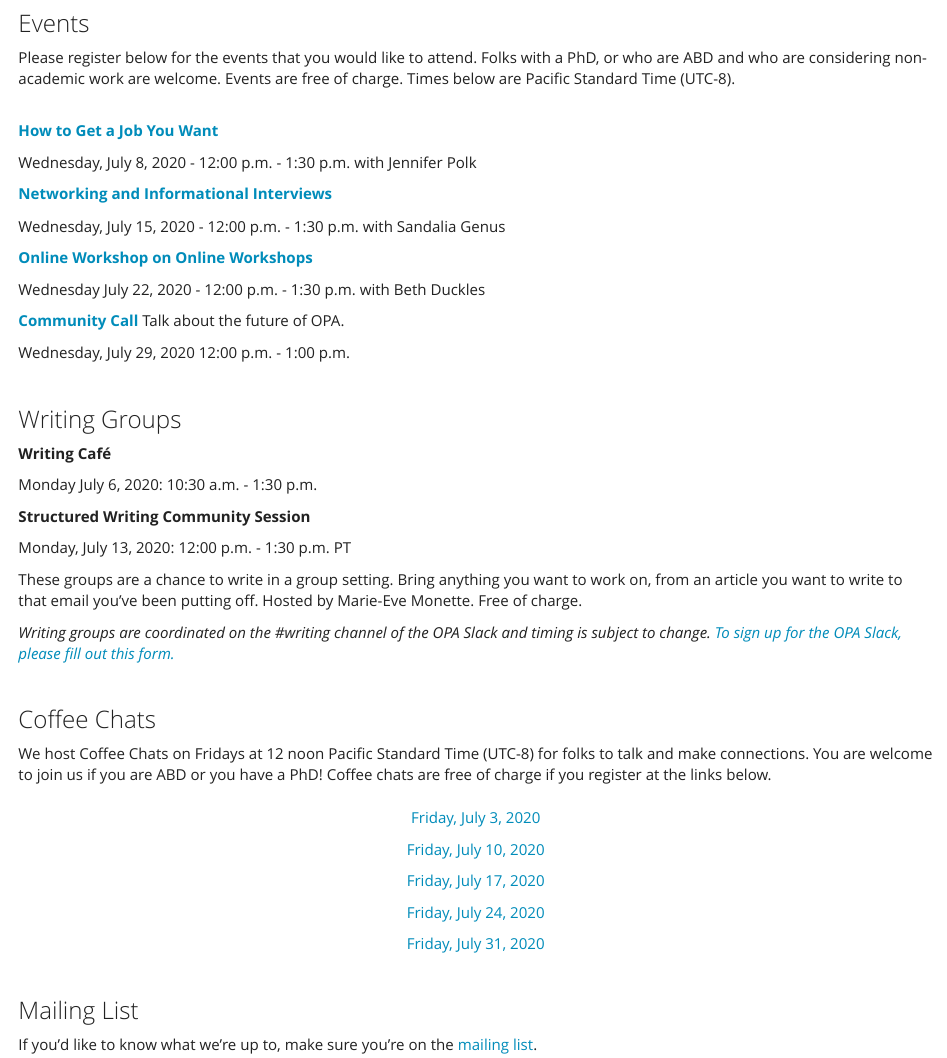
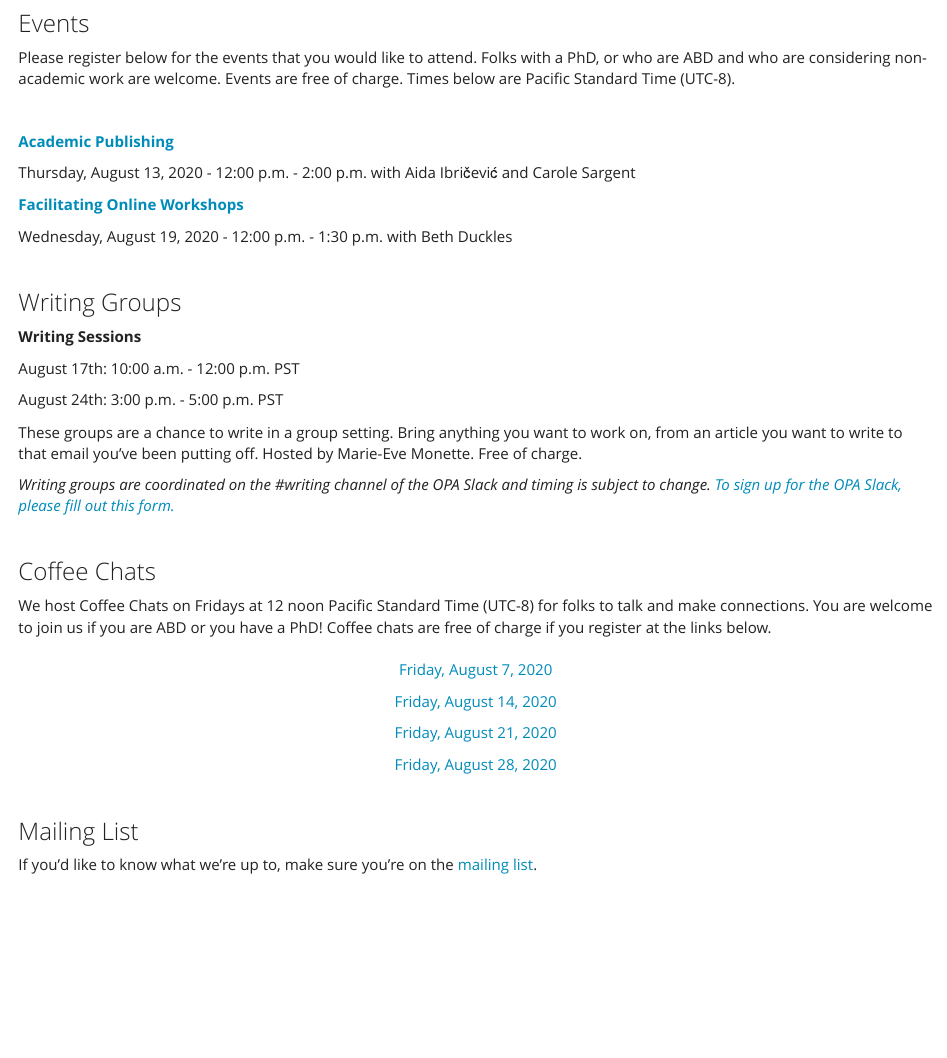
Before and after one commit to openpostac/openpostac.org, an R Markdown document (index.Rmd): the page in a window 1100 px wide, from 390 px down. The pictures show the output file index.html that the author committed with the source, opened offline; library style sheets and scripts come from the installed R packages.

Commit message:
Initial commit

```diff
--- a/index.Rmd
+++ b/index.Rmd
@@ -17,37 +17,29 @@ output:
 Please register below for the events that you would like to attend. Folks with a PhD, or who are ABD and who are considering non-academic work are welcome. Events are free of charge. Times below are Pacific Standard Time (UTC-8).
 
 <br>
-**[How to Get a Job You Want](https://us02web.zoom.us/meeting/register/tZUkfuGhqD8rHtQbEG9QDDeZAlKrUtAHgBcj)**
 
-Wednesday, July 8, 2020 - 12:00 p.m. - 1:30 p.m.
-with Jennifer Polk
+**[Academic Publishing](https://us02web.zoom.us/meeting/register/tZcufuiprTwrHNPzmTwl6Pv3qBrrYV-ZVbW6)**
 
-**[Networking and Informational Interviews](https://us02web.zoom.us/meeting/register/tZ0vd-mqrDIrE9JbTT4kPk2WyElIvlh3KElN)**
+Thursday, August 13, 2020 - 12:00 p.m. - 2:00 p.m.
+with Aida Ibričević and Carole Sargent
 
-Wednesday, July 15, 2020 - 12:00 p.m. - 1:30 p.m.
-with Sandalia Genus
 
-**[Online Workshop on Online Workshops](https://us02web.zoom.us/meeting/register/tZEuce2qpzwoHtFHCK6k-6WvTGC-OW4yZz7m)**
+**[Facilitating Online Workshops](https://us02web.zoom.us/meeting/register/tZUtdeuhqjkqGtLXDn09f98kwtYAmw9IOK8p)**
 
-Wednesday July 22, 2020 - 12:00 p.m. - 1:30 p.m.
+Wednesday, August 19, 2020 - 12:00 p.m. - 1:30 p.m.
 with Beth Duckles
 
-**[Community Call](https://us02web.zoom.us/meeting/register/tZ0odOCqqDMuH93cfnZ0BfB99H_f64J7t70Q)** Talk about the future of OPA.
-
-Wednesday, July 29, 2020
-12:00 p.m. - 1:00 p.m.
 
 <br>
 
 ### Writing Groups
 
-**Writing Café**
 
-Monday July 6, 2020: 10:30 a.m. - 1:30 p.m.
+**Writing Sessions**
 
-**Structured Writing Community Session**
+August 17th: 10:00 a.m. - 12:00 p.m. PST
 
-Monday, July 13, 2020: 12:00 p.m. - 1:30 p.m. PT
+August 24th: 3:00 p.m. - 5:00 p.m. PST
 
 These groups are a chance to write in a group setting. Bring anything you want to work on, from an article you want to write to that email you’ve been putting off. Hosted by Marie-Eve Monette. Free of charge.
 
@@ -60,15 +52,13 @@ These groups are a chance to write in a group setting. Bring anything you want t
 We host Coffee Chats on Fridays at 12 noon Pacific Standard Time (UTC-8) for folks to talk and make connections. You are welcome to join us if you are ABD or you have a PhD! Coffee chats are free of charge if you register at the links below.
 <br>
 <center>
-[Friday, July 3, 2020](https://us02web.zoom.us/meeting/register/tZMrcu-srTIuEtIBpDEEYRyuWJAeHGOtcDyq)
+[Friday, August 7, 2020](https://us02web.zoom.us/meeting/register/tZApf-urqTgtGdTYhGt4LjJY70kUSpI9rB-y)
 
-[Friday, July 10, 2020](https://us02web.zoom.us/meeting/register/tZwudOGrqD8jHNbLiPRMccCk5F6OcDCp59Ce)
+[Friday, August 14, 2020](https://us02web.zoom.us/meeting/register/tZAtdu-sqjIsE90DSRaL4rY_NM0iWe2jmvQv)
 
-[Friday, July 17, 2020](https://us02web.zoom.us/meeting/register/tZMrdeGuqD4vEtKSEvAkjmwsUW4JpZE3Lfly)
+[Friday, August 21, 2020](https://us02web.zoom.us/meeting/register/tZAoduGvrz4iH9zWNywCVyBQsG2CdMon-1Y-)
 
-[Friday, July 24, 2020](https://us02web.zoom.us/meeting/register/tZwkd--hrDMtG9Yx3-CbxoqjwUO1XsBcbhkW)
-
-[Friday, July 31, 2020](https://us02web.zoom.us/meeting/register/tZUrfuuprjMvE9RABMX1R-C2-cHo-1iqfNHP)
+[Friday, August 28, 2020](https://us02web.zoom.us/meeting/register/tZUtdumrrDstHNB9p1EwngzwdaOQucf_SceD)
 
 </center>
 
```
Also changed, not shown: index.html, 1 other file.
